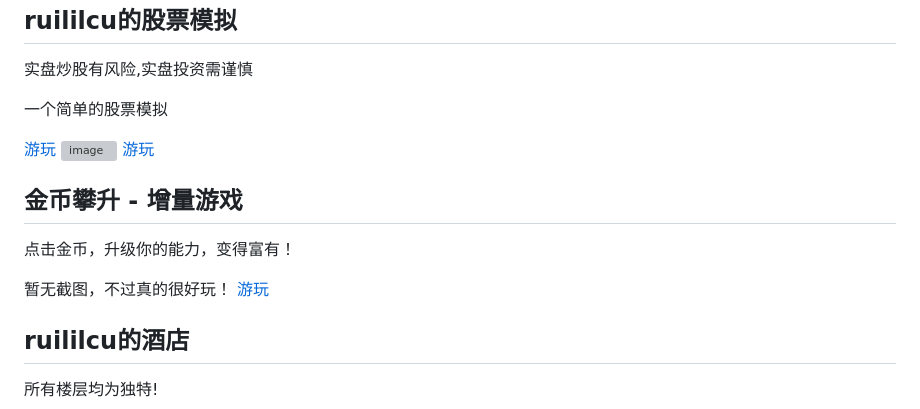
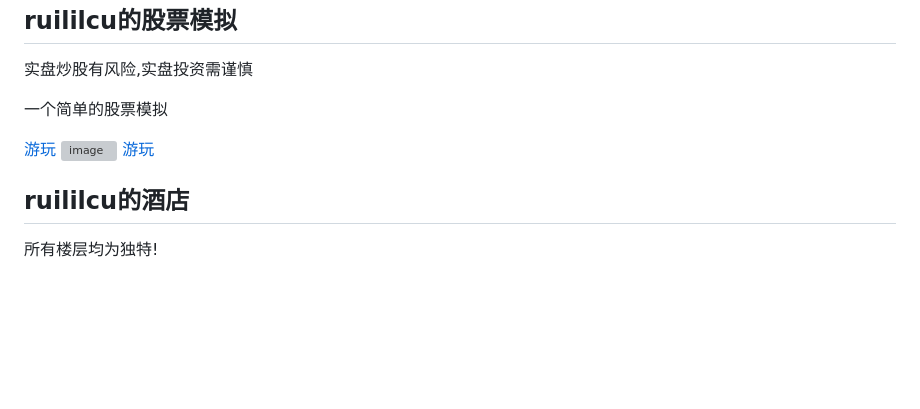
Before and after one commit to ruililcu/ruililcu.github.io, a Markdown page: README.md, the part around the change. GitHub-like rendering; blank space fills up the shorter version; grey boxes are pictures that could not be loaded.

Commit message:
Remove game

```diff
--- a/README.md
+++ b/README.md
@@ -106,10 +106,6 @@
         <a href="https://ruililcu.github.io/cnprog/stock.html" target="_blank">游玩</a>
             <img width="2560" height="1440" alt="image" src="https://github.com/user-attachments/assets/06dbd022-9122-45b9-bcdd-b9f4b4c81cc8" />
         <a href="https://ruililcu.github.io/cnprog/hot.html" target="_blank">游玩</a>
-        <h2>金币攀升 - 增量游戏</h2>
-        <p class="project-desc">点击金币，升级你的能力，变得富有！</p>
-        暂无截图，不过真的很好玩！
-        <a href="https://ruililcu.github.io/cnprog" target="_blank">游玩</a>
         <h2>ruililcu的酒店</h2>
         <p class="project-desc">所有楼层均为独特!</p>
             <img width="2560" height="1440" alt="image" src="https://github.com/user-attachments/assets/03e28310-76e6-4728-ad66-a03b636775a0" />>
```
